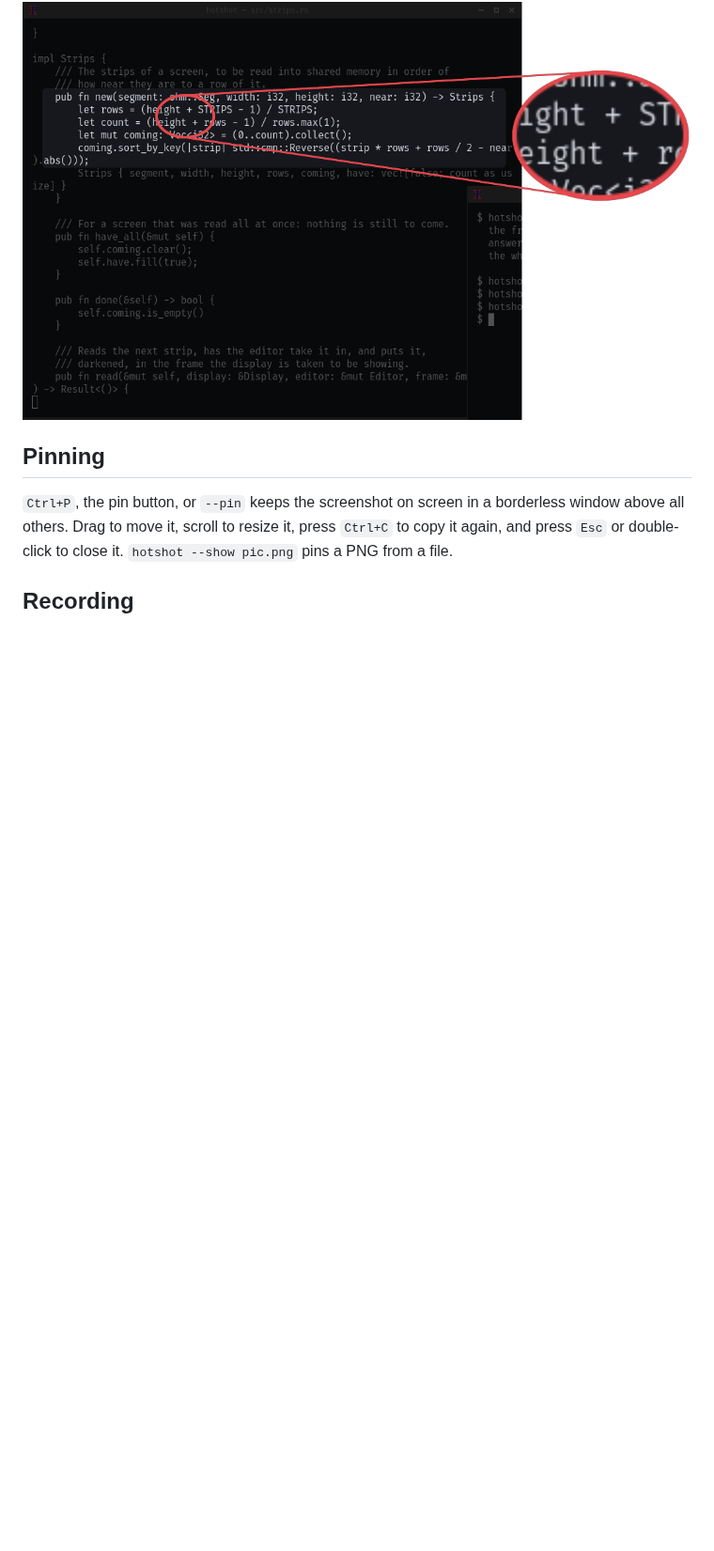
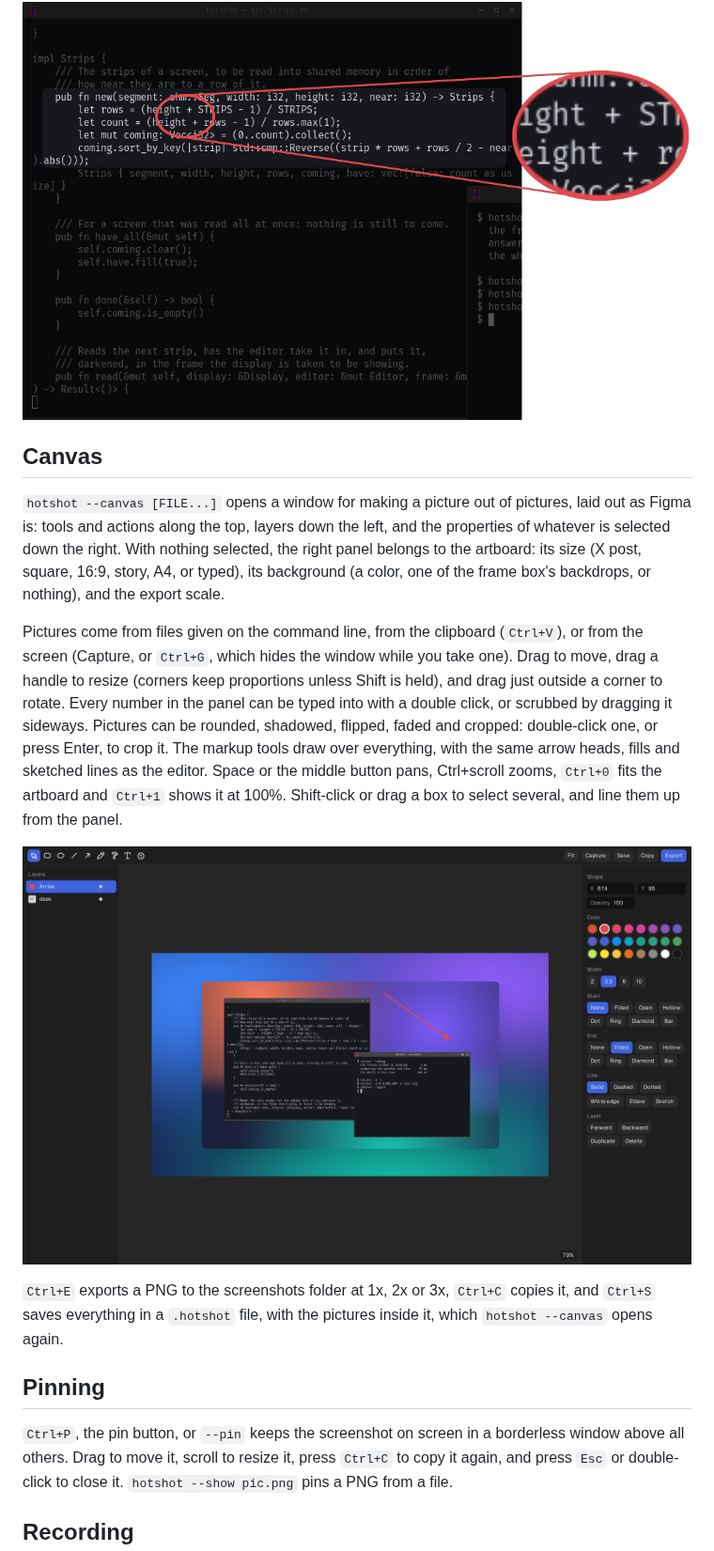
Before and after one commit to jeffjose/hotshot, a Markdown page: README.md, the part around the change. Shown at 94% size. GitHub-like rendering; pictures changed too: docs/canvas.png (added); blank space fills up the shorter version.

```diff
--- a/README.md
+++ b/README.md
@@ -96,6 +96,35 @@ center.
 ![A window set in a frame, with a backdrop and a shadow](docs/frame.png)
 
 ![A spotlight, and a zoom lens that reaches past the picture](docs/zoom.png)
+
+## Canvas
+
+`hotshot --canvas [FILE...]` opens a window for making a picture out of
+pictures, laid out as Figma is: tools and actions along the top, layers
+down the left, and the properties of whatever is selected down the
+right. With nothing selected, the right panel belongs to the artboard:
+its size (X post, square, 16:9, story, A4, or typed), its background (a
+color, one of the frame box's backdrops, or nothing), and the export
+scale.
+
+Pictures come from files given on the command line, from the clipboard
+(`Ctrl+V`), or from the screen (Capture, or `Ctrl+G`, which hides the
+window while you take one). Drag to move, drag a handle to resize
+(corners keep proportions unless Shift is held), and drag just outside a
+corner to rotate. Every number in the panel can be typed into with a
+double click, or scrubbed by dragging it sideways. Pictures can be
+rounded, shadowed, flipped, faded and cropped: double-click one, or
+press Enter, to crop it. The markup tools draw over everything, with the
+same arrow heads, fills and sketched lines as the editor. Space or the
+middle button pans, Ctrl+scroll zooms, `Ctrl+0` fits the artboard and
+`Ctrl+1` shows it at 100%. Shift-click or drag a box to select several,
+and line them up from the panel.
+
+![The canvas: a screenshot on a backdrop, rounded and shadowed, with an arrow over it and its properties on the right](docs/canvas.png)
+
+`Ctrl+E` exports a PNG to the screenshots folder at 1x, 2x or 3x, `Ctrl+C`
+copies it, and `Ctrl+S` saves everything in a `.hotshot` file, with the
+pictures inside it, which `hotshot --canvas` opens again.
 
 ## Pinning
 
```
Also changed, not shown: 5 other files.
